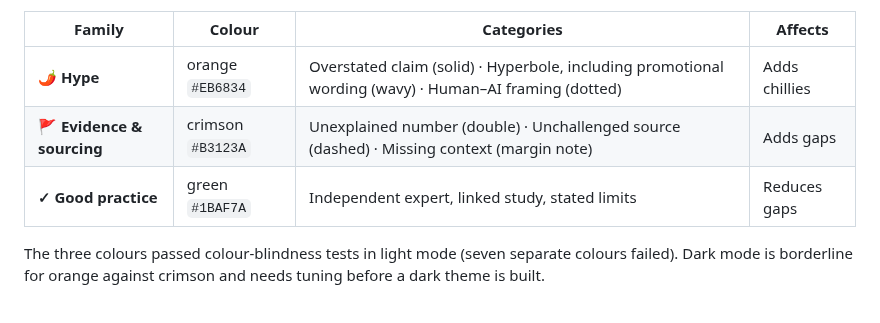
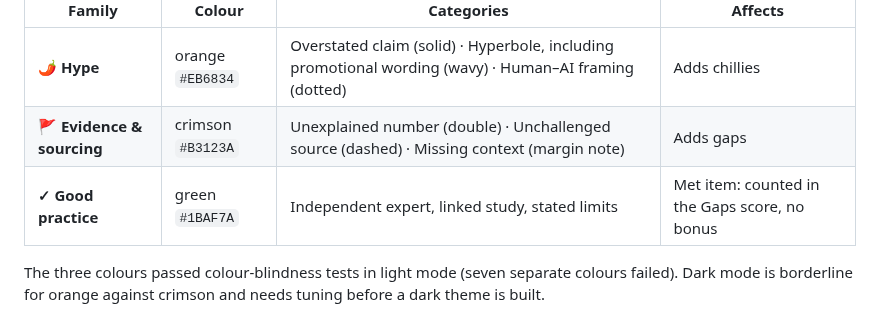
Before and after one commit to LeylaTurk/AI-Builders-Conference, a Markdown page: master-project-brief.md, the part around the change. Rendered like a GitHub page.

Commit message:
Brief: green Good practice highlights are met checklist items, not a bonus
Co-Authored-By: Claude Opus 5.5 <noreply@anthropic.com>
Claude-Session: https://claude.ai/code/session_01PBkhBvGJjuYg6RR97ZxZ2j

```diff
--- a/master-project-brief.md
+++ b/master-project-brief.md
@@ -148,7 +148,7 @@ Colour shows the **family**; each category also has its own **icon, label and un
 | --- | --- | --- | --- |
 | **🌶 Hype** | orange `#EB6834` | Overstated claim (solid) · Hyperbole, including promotional wording (wavy) · Human–AI framing (dotted) | Adds chillies |
 | **🚩 Evidence & sourcing** | crimson `#B3123A` | Unexplained number (double) · Unchallenged source (dashed) · Missing context (margin note) | Adds gaps |
-| **✓ Good practice** | green `#1BAF7A` | Independent expert, linked study, stated limits | Reduces gaps |
+| **✓ Good practice** | green `#1BAF7A` | Independent expert, linked study, stated limits | Met item: counted in the Gaps score, no bonus |
 
 The three colours passed colour-blindness tests in light mode (seven separate colours failed). Dark mode is borderline for orange against crimson and needs tuning before a dark theme is built.
 
```
